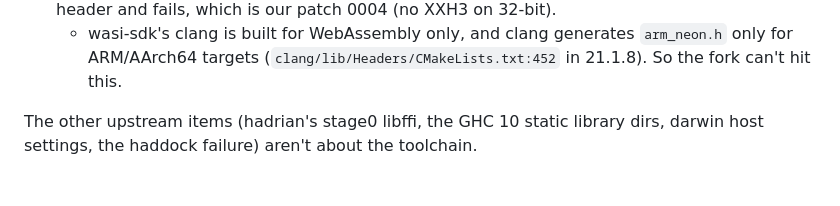
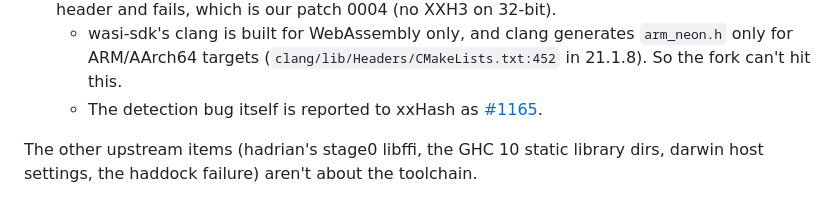
Before and after one commit to purefunsolutions/nix-ghc-wasm-flake, a Markdown page: docs/toolchain-vs-forks.md, the part around the change. GitHub-like rendering.

Commit message:
docs: link xxHash #1165 from the toolchain comparison
Assisted-by: Claude Code (Claude Opus 5.5)
Signed-off-by: Mika Tammi <mikatammi@gmail.com>

```diff
--- a/docs/toolchain-vs-forks.md
+++ b/docs/toolchain-vs-forks.md
@@ -82,6 +82,8 @@ uses the forks.
    - wasi-sdk's clang is built for WebAssembly only, and clang generates `arm_neon.h` only for
      ARM/AArch64 targets (`clang/lib/Headers/CMakeLists.txt:452` in 21.1.8). So the fork can't
      hit this.
+   - The detection bug itself is reported to xxHash as
+     [#1165](https://github.com/Cyan4973/xxHash/issues/1165).
 
 The other upstream items (hadrian's stage0 libffi, the GHC 10 static library dirs, darwin host
 settings, the haddock failure) aren't about the toolchain.
```
